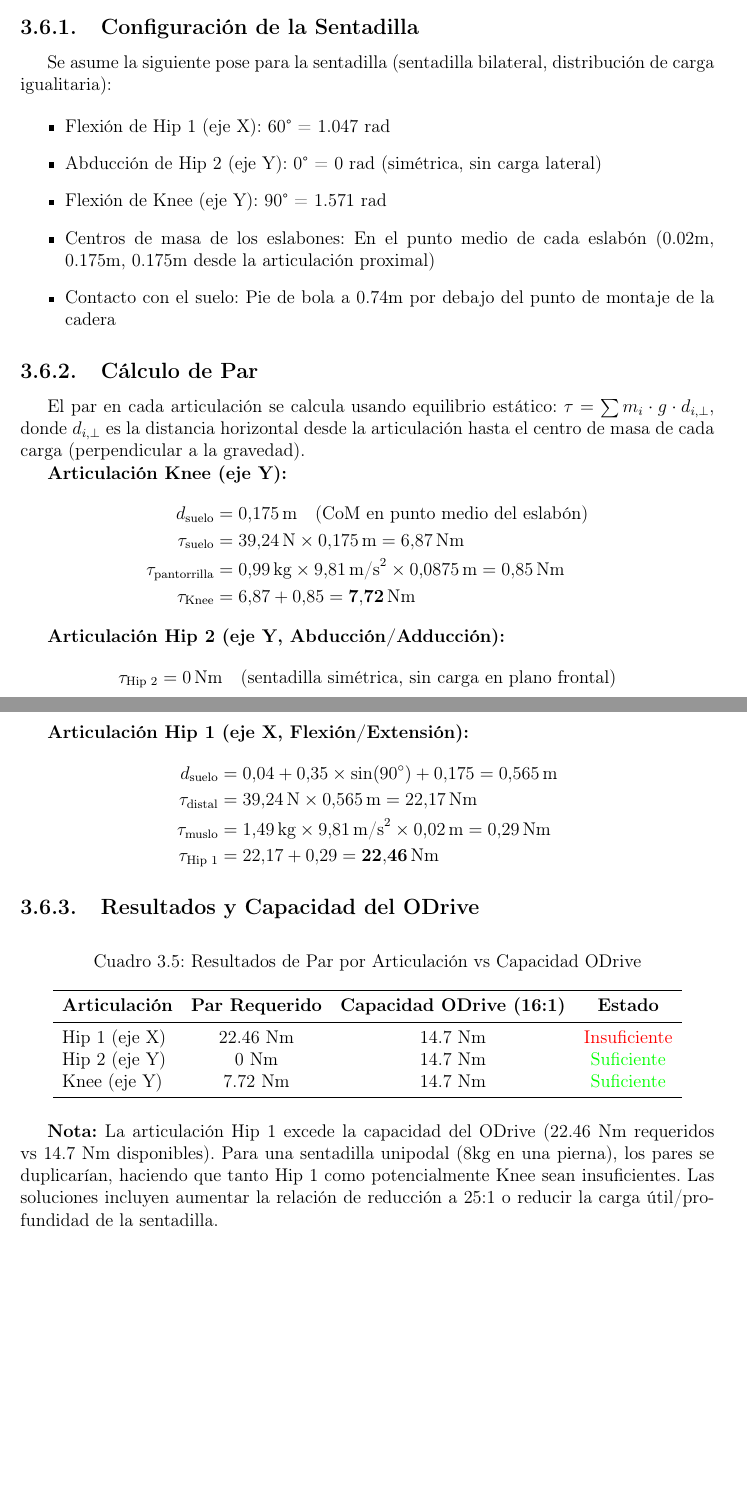
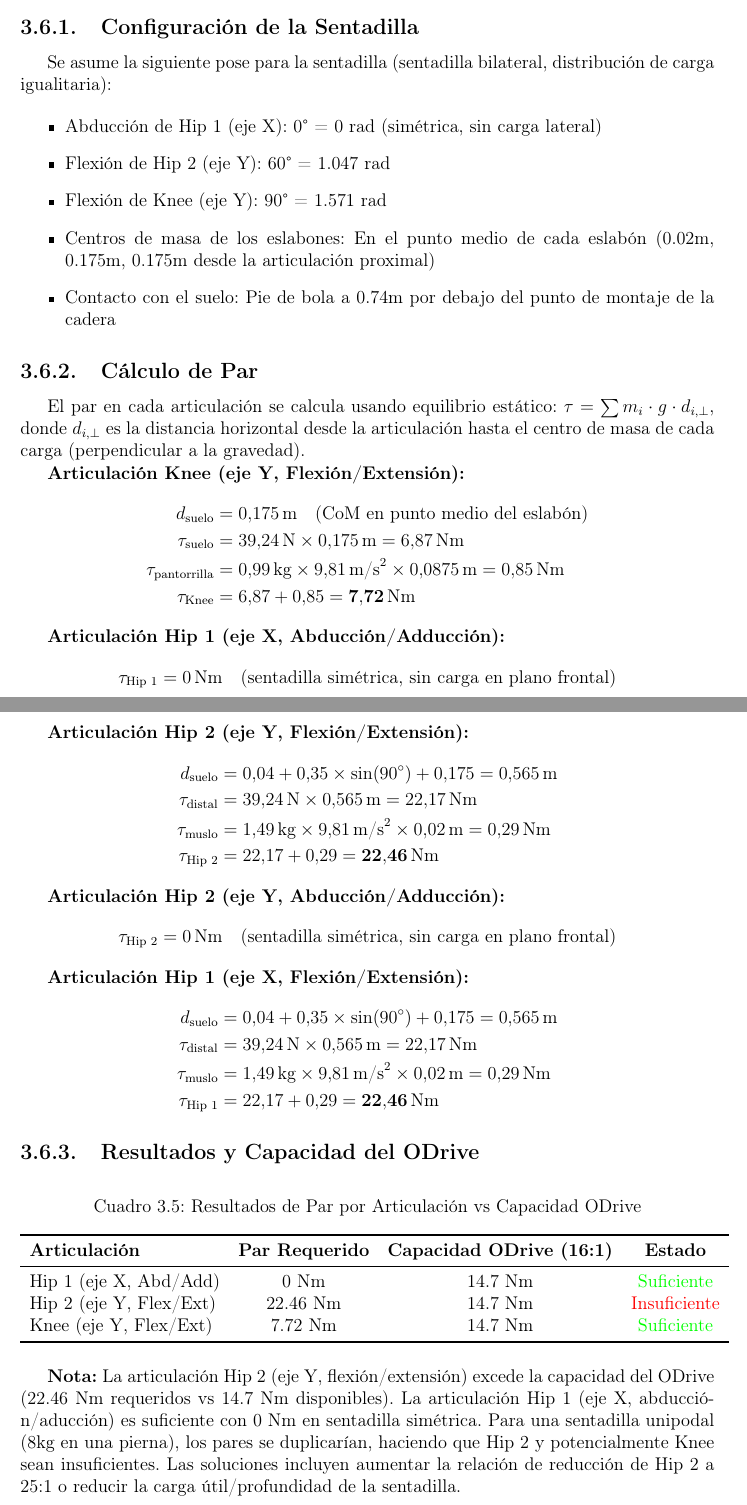
Before and after one commit to Josama-99/tfg_biped_leg, a LaTeX document (latex/main.tex, which reads latex/sections/03_diseno_sistema.tex): two parts of pages 12 and 13 of 25, joined at a grey line, cut so that both start at the same text, the shorter picture padded with empty space. Compiled offline with pdfLaTeX.

Commit message:
Fix joint rotation: Hip1=X-axis (abd/add), Hip2=Y-axis (flex/ext), update torque calcs

```diff
--- a/latex/sections/03_diseno_sistema.tex
+++ b/latex/sections/03_diseno_sistema.tex
@@ -150,8 +150,8 @@ Para calcular el par requerido en cada articulación, se considera un escenario
 Se asume la siguiente pose para la sentadilla (sentadilla bilateral, distribución de carga igualitaria):
 
 \begin{itemize}
-    \item Flexión de Hip 1 (eje X): 60° = 1.047 rad
-    \item Abducción de Hip 2 (eje Y): 0° = 0 rad (simétrica, sin carga lateral)
+    \item Abducción de Hip 1 (eje X): 0° = 0 rad (simétrica, sin carga lateral)
+    \item Flexión de Hip 2 (eje Y): 60° = 1.047 rad
     \item Flexión de Knee (eje Y): 90° = 1.571 rad
     \item Centros de masa de los eslabones: En el punto medio de cada eslabón (0.02m, 0.175m, 0.175m desde la articulación proximal)
     \item Contacto con el suelo: Pie de bola a 0.74m por debajo del punto de montaje de la cadera
@@ -161,12 +161,25 @@ Se asume la siguiente pose para la sentadilla (sentadilla bilateral, distribuci
 
 El par en cada articulación se calcula usando equilibrio estático: $\tau = \sum m_i \cdot g \cdot d_{i,\perp}$, donde $d_{i,\perp}$ es la distancia horizontal desde la articulación hasta el centro de masa de cada carga (perpendicular a la gravedad).
 
-\textbf{Articulación Knee (eje Y):}
+\textbf{Articulación Knee (eje Y, Flexión/Extensión):}
 \begin{align*}
 d_{\text{suelo}} &= 0.175\,\text{m} \quad \text{(CoM en punto medio del eslabón)} \\
 \tau_{\text{suelo}} &= 39.24\,\text{N} \times 0.175\,\text{m} = 6.87\,\text{Nm} \\
 \tau_{\text{pantorrilla}} &= 0.99\,\text{kg} \times 9.81\,\text{m/s}^2 \times 0.0875\,\text{m} = 0.85\,\text{Nm} \\
 \tau_{\text{Knee}} &= 6.87 + 0.85 = \mathbf{7.72\,\text{Nm}}
+\end{align*}
+
+\textbf{Articulación Hip 1 (eje X, Abducción/Adducción):}
+\begin{align*}
+\tau_{\text{Hip 1}} &= 0\,\text{Nm} \quad \text{(sentadilla simétrica, sin carga en plano frontal)}
+\end{align*}
+
+\textbf{Articulación Hip 2 (eje Y, Flexión/Extensión):}
+\begin{align*}
+d_{\text{suelo}} &= 0.04 + 0.35 \times \sin(90^\circ) + 0.175 = 0.565\,\text{m} \\
+\tau_{\text{distal}} &= 39.24\,\text{N} \times 0.565\,\text{m} = 22.17\,\text{Nm} \\
+\tau_{\text{muslo}} &= 1.49\,\text{kg} \times 9.81\,\text{m/s}^2 \times 0.02\,\text{m} = 0.29\,\text{Nm} \\
+\tau_{\text{Hip 2}} &= 22.17 + 0.29 = \mathbf{22.46\,\text{Nm}}
 \end{align*}
 
 \textbf{Articulación Hip 2 (eje Y, Abducción/Adducción):}
@@ -192,11 +205,11 @@ d_{\text{suelo}} &= 0.04 + 0.35 \times \sin(90^\circ) + 0.175 = 0.565\,\text{m}
 \toprule
 \textbf{Articulación} & \textbf{Par Requerido} & \textbf{Capacidad ODrive (16:1)} & \textbf{Estado} \\
 \midrule
-Hip 1 (eje X) & 22.46 Nm & 14.7 Nm & \textcolor{red}{Insuficiente} \\
-Hip 2 (eje Y) & 0 Nm & 14.7 Nm & \textcolor{green}{Suficiente} \\
-Knee (eje Y) & 7.72 Nm & 14.7 Nm & \textcolor{green}{Suficiente} \\
+Hip 1 (eje X, Abd/Add) & 0 Nm & 14.7 Nm & \textcolor{green}{Suficiente} \\
+Hip 2 (eje Y, Flex/Ext) & 22.46 Nm & 14.7 Nm & \textcolor{red}{Insuficiente} \\
+Knee (eje Y, Flex/Ext) & 7.72 Nm & 14.7 Nm & \textcolor{green}{Suficiente} \\
 \bottomrule
 \end{tabular}
 \end{table}
 
-\textbf{Nota:} La articulación Hip 1 excede la capacidad del ODrive (22.46 Nm requeridos vs 14.7 Nm disponibles). Para una sentadilla unipodal (8kg en una pierna), los pares se duplicarían, haciendo que tanto Hip 1 como potencialmente Knee sean insuficientes. Las soluciones incluyen aumentar la relación de reducción a 25:1 o reducir la carga útil/profundidad de la sentadilla.
+\textbf{Nota:} La articulación Hip 2 (eje Y, flexión/extensión) excede la capacidad del ODrive (22.46 Nm requeridos vs 14.7 Nm disponibles). La articulación Hip 1 (eje X, abducción/aducción) es suficiente con 0 Nm en sentadilla simétrica. Para una sentadilla unipodal (8kg en una pierna), los pares se duplicarían, haciendo que Hip 2 y potencialmente Knee sean insuficientes. Las soluciones incluyen aumentar la relación de reducción de Hip 2 a 25:1 o reducir la carga útil/profundidad de la sentadilla.
```
Also changed, not shown: PROJECT_CONTEXT.md (+2 -2 lines), TFG_PROMPT.md (+11 -11 lines), README.md, latex/sections/03_diseno_sistema.tex (4 more changed lines).
